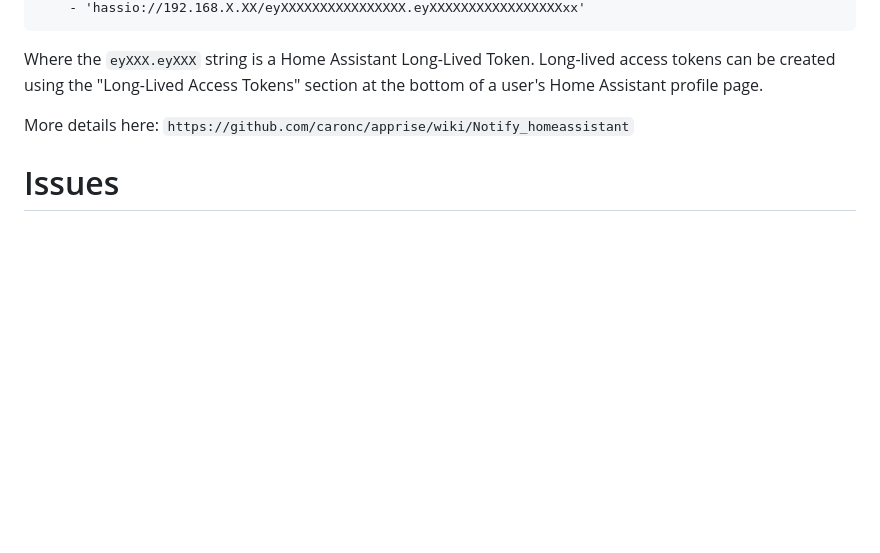
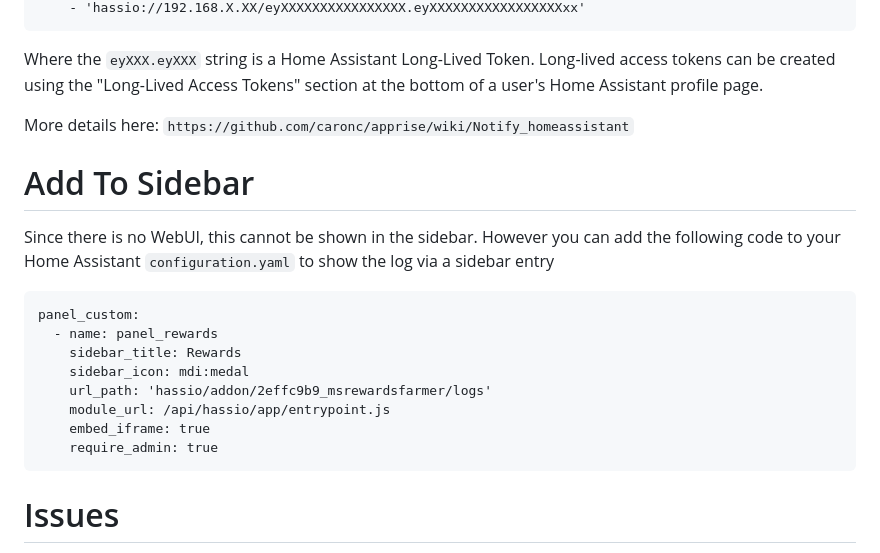
Before and after one commit to jdeath/homeassistant-addons, a Markdown page: msrewardsfarmer/README.md, the part around the change. GitHub-like rendering; blank space fills up the shorter version.

````diff
--- a/msrewardsfarmer/README.md
+++ b/msrewardsfarmer/README.md
@@ -62,6 +62,20 @@ Where the `eyXXX.eyXXX` string is a Home Assistant Long-Lived Token. Long-lived
 
 More details here: `https://github.com/caronc/apprise/wiki/Notify_homeassistant`
 
+# Add To Sidebar
+Since there is no WebUI, this cannot be shown in the sidebar. However you can add the following code to your Home Assistant `configuration.yaml` to show the log via a sidebar entry
+
+```
+panel_custom:
+  - name: panel_rewards
+    sidebar_title: Rewards
+    sidebar_icon: mdi:medal
+    url_path: 'hassio/addon/2effc9b9_msrewardsfarmer/logs'
+    module_url: /api/hassio/app/entrypoint.js
+    embed_iframe: true
+    require_admin: true
+```
+
 # Issues
 
 If you are having issues first ask - did I make sure I have updated all of the files and cleared the sessions folder before running again?
````
